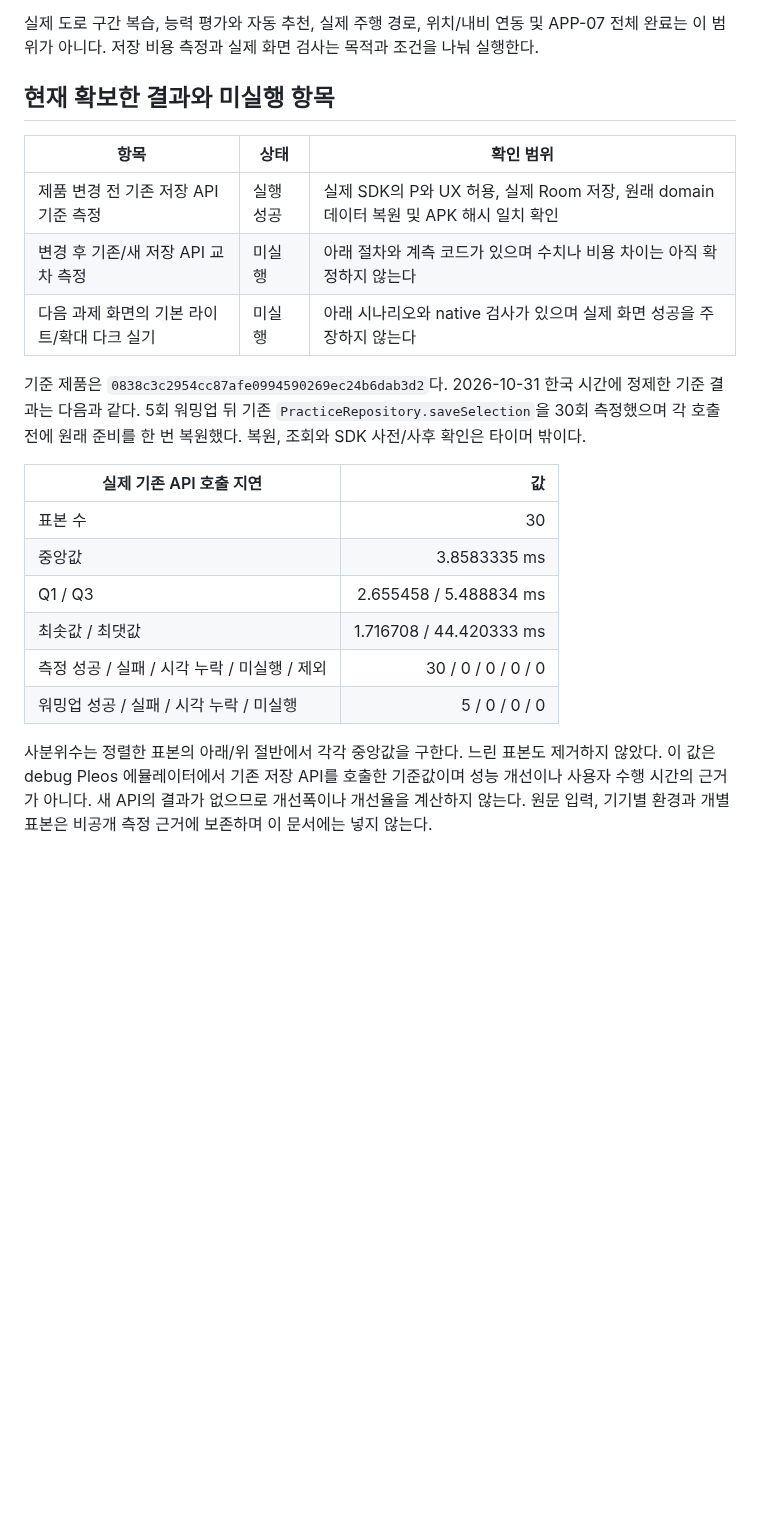
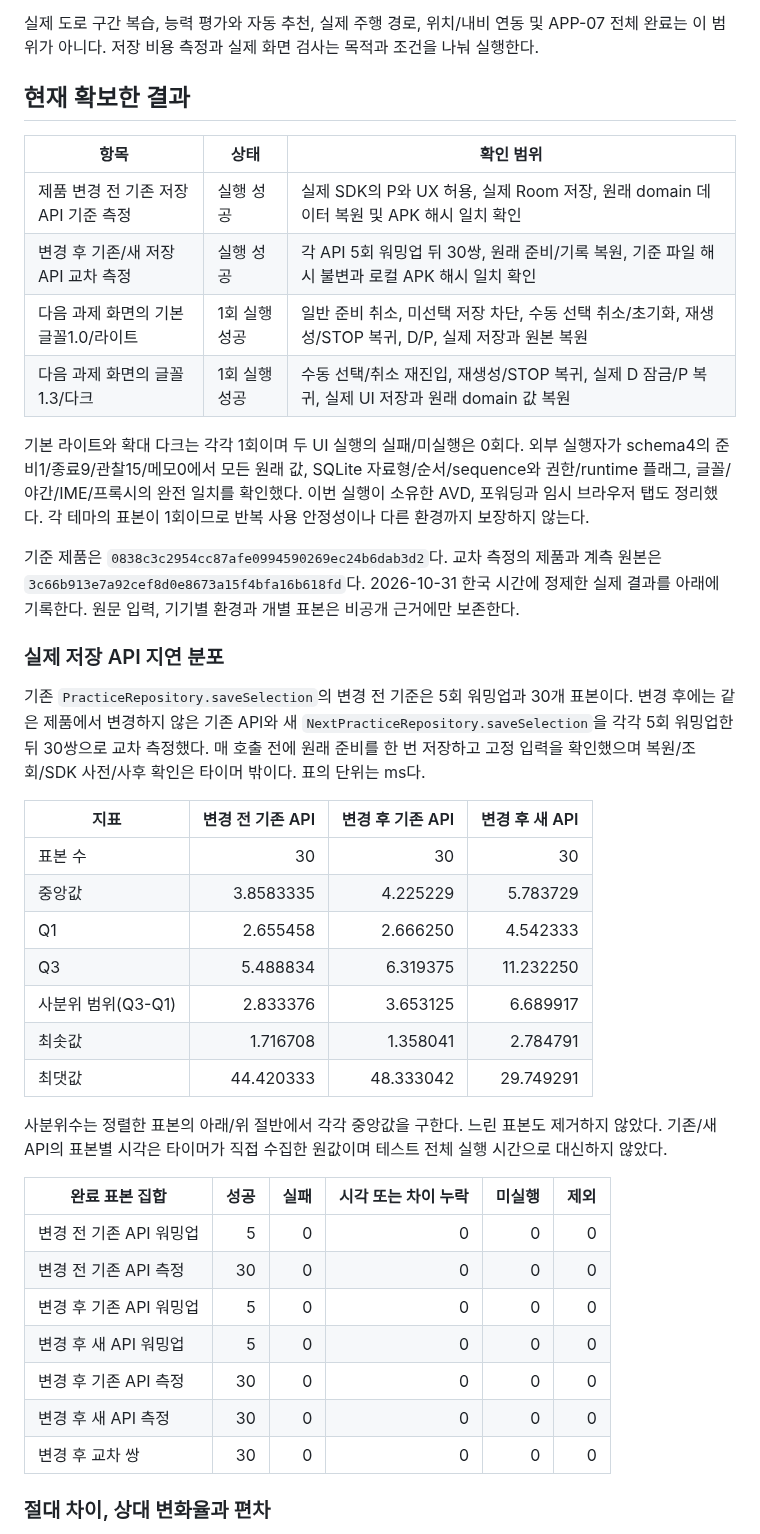
Before and after one commit to HanGilLab/Android, a Markdown page: docs/development/next-practice.md, the part around one of its changes. GitHub-like rendering; blank space fills up the shorter version.

Commit message:
docs: 실제 다음 과제 화면과 저장 비용 측정 기록

```diff
--- a/docs/development/next-practice.md
+++ b/docs/development/next-practice.md
@@ -4,23 +4,44 @@
 
 실제 도로 구간 복습, 능력 평가와 자동 추천, 실제 주행 경로, 위치/내비 연동 및 APP-07 전체 완료는 이 범위가 아니다. 저장 비용 측정과 실제 화면 검사는 목적과 조건을 나눠 실행한다.
 
-## 현재 확보한 결과와 미실행 항목
+## 현재 확보한 결과
 
 | 항목 | 상태 | 확인 범위 |
 |---|---|---|
 | 제품 변경 전 기존 저장 API 기준 측정 | 실행 성공 | 실제 SDK의 P와 UX 허용, 실제 Room 저장, 원래 domain 데이터 복원 및 APK 해시 일치 확인 |
-| 변경 후 기존/새 저장 API 교차 측정 | 미실행 | 아래 절차와 계측 코드가 있으며 수치나 비용 차이는 아직 확정하지 않는다 |
-| 다음 과제 화면의 기본 라이트/확대 다크 실기 | 미실행 | 아래 시나리오와 native 검사가 있으며 실제 화면 성공을 주장하지 않는다 |
+| 변경 후 기존/새 저장 API 교차 측정 | 실행 성공 | 각 API 5회 워밍업 뒤 30쌍, 원래 준비/기록 복원, 기준 파일 해시 불변과 로컬 APK 해시 일치 확인 |
+| 다음 과제 화면의 기본 글꼴1.0/라이트 | 1회 실행 성공 | 일반 준비 취소, 미선택 저장 차단, 수동 선택 취소/초기화, 재생성/STOP 복귀, D/P, 실제 저장과 원본 복원 |
+| 다음 과제 화면의 글꼴1.3/다크 | 1회 실행 성공 | 수동 선택/취소 재진입, 재생성/STOP 복귀, 실제 D 잠금/P 복귀, 실제 UI 저장과 원래 domain 값 복원 |
 
-기준 제품은 `0838c3c2954cc87afe0994590269ec24b6dab3d2`다. 2026-10-31 한국 시간에 정제한 기준 결과는 다음과 같다. 5회 워밍업 뒤 기존 `PracticeRepository.saveSelection`을 30회 측정했으며 각 호출 전에 원래 준비를 한 번 복원했다. 복원, 조회와 SDK 사전/사후 확인은 타이머 밖이다.
+기본 라이트와 확대 다크는 각각 1회이며 두 UI 실행의 실패/미실행은 0회다. 외부 실행자가 schema4의 준비1/종료9/관찰15/메모0에서 모든 원래 값, SQLite 자료형/순서/sequence와 권한/runtime 플래그, 글꼴/야간/IME/프록시의 완전 일치를 확인했다. 이번 실행이 소유한 AVD, 포워딩과 임시 브라우저 탭도 정리했다. 각 테마의 표본이 1회이므로 반복 사용 안정성이나 다른 환경까지 보장하지 않는다.
 
-| 실제 기존 API 호출 지연 | 값 |
-|---|---:|
-| 표본 수 | 30 |
-| 중앙값 | 3.8583335 ms |
-| Q1 / Q3 | 2.655458 / 5.488834 ms |
-| 최솟값 / 최댓값 | 1.716708 / 44.420333 ms |
-| 측정 성공 / 실패 / 시각 누락 / 미실행 / 제외 | 30 / 0 / 0 / 0 / 0 |
-| 워밍업 성공 / 실패 / 시각 누락 / 미실행 | 5 / 0 / 0 / 0 |
+기준 제품은 `0838c3c2954cc87afe0994590269ec24b6dab3d2`다. 교차 측정의 제품과 계측 원본은 `3c66b913e7a92cef8d0e8673a15f4bfa16b618fd`다. 2026-10-31 한국 시간에 정제한 실제 결과를 아래에 기록한다. 원문 입력, 기기별 환경과 개별 표본은 비공개 근거에만 보존한다.
 
-사분위수는 정렬한 표본의 아래/위 절반에서 각각 중앙값을 구한다. 느린 표본도 제거하지 않았다. 이 값은 debug Pleos 에뮬레이터에서 기존 저장 API를 호출한 기준값이며 성능 개선이나 사용자 수행 시간의 근거가 아니다. 새 API의 결과가 없으므로 개선폭이나 개선율을 계산하지 않는다. 원문 입력, 기기별 환경과 개별 표본은 비공개 측정 근거에 보존하며 이 문서에는 넣지 않는다.
+### 실제 저장 API 지연 분포
+
+기존 `PracticeRepository.saveSelection`의 변경 전 기준은 5회 워밍업과 30개 표본이다. 변경 후에는 같은 제품에서 변경하지 않은 기존 API와 새 `NextPracticeRepository.saveSelection`을 각각 5회 워밍업한 뒤 30쌍으로 교차 측정했다. 매 호출 전에 원래 준비를 한 번 저장하고 고정 입력을 확인했으며 복원/조회/SDK 사전/사후 확인은 타이머 밖이다. 표의 단위는 ms다.
+
+| 지표 | 변경 전 기존 API | 변경 후 기존 API | 변경 후 새 API |
+|---|---:|---:|---:|
+| 표본 수 | 30 | 30 | 30 |
+| 중앙값 | 3.8583335 | 4.225229 | 5.783729 |
+| Q1 | 2.655458 | 2.666250 | 4.542333 |
+| Q3 | 5.488834 | 6.319375 | 11.232250 |
+| 사분위 범위(Q3-Q1) | 2.833376 | 3.653125 | 6.689917 |
+| 최솟값 | 1.716708 | 1.358041 | 2.784791 |
+| 최댓값 | 44.420333 | 48.333042 | 29.749291 |
+
+사분위수는 정렬한 표본의 아래/위 절반에서 각각 중앙값을 구한다. 느린 표본도 제거하지 않았다. 기존/새 API의 표본별 시각은 타이머가 직접 수집한 원값이며 테스트 전체 실행 시간으로 대신하지 않았다.
+
+| 완료 표본 집합 | 성공 | 실패 | 시각 또는 차이 누락 | 미실행 | 제외 |
+|---|---:|---:|---:|---:|---:|
+| 변경 전 기존 API 워밍업 | 5 | 0 | 0 | 0 | 0 |
+| 변경 전 기존 API 측정 | 30 | 0 | 0 | 0 | 0 |
+| 변경 후 기존 API 워밍업 | 5 | 0 | 0 | 0 | 0 |
+| 변경 후 새 API 워밍업 | 5 | 0 | 0 | 0 | 0 |
+| 변경 후 기존 API 측정 | 30 | 0 | 0 | 0 | 0 |
+| 변경 후 새 API 측정 | 30 | 0 | 0 | 0 | 0 |
+| 변경 후 교차 쌍 | 30 | 0 | 0 | 0 | 0 |
+
+### 절대 차이, 상대 변화율과 편차
+
```
Also changed, not shown: other parts of docs/development/next-practice.md (+19 -0 lines), README.md (+6 -1 lines), docs/images/screenshots/hangil-next-practice-dark.png (added), docs/images/screenshots/hangil-next-practice.png (added), 1 other file.
